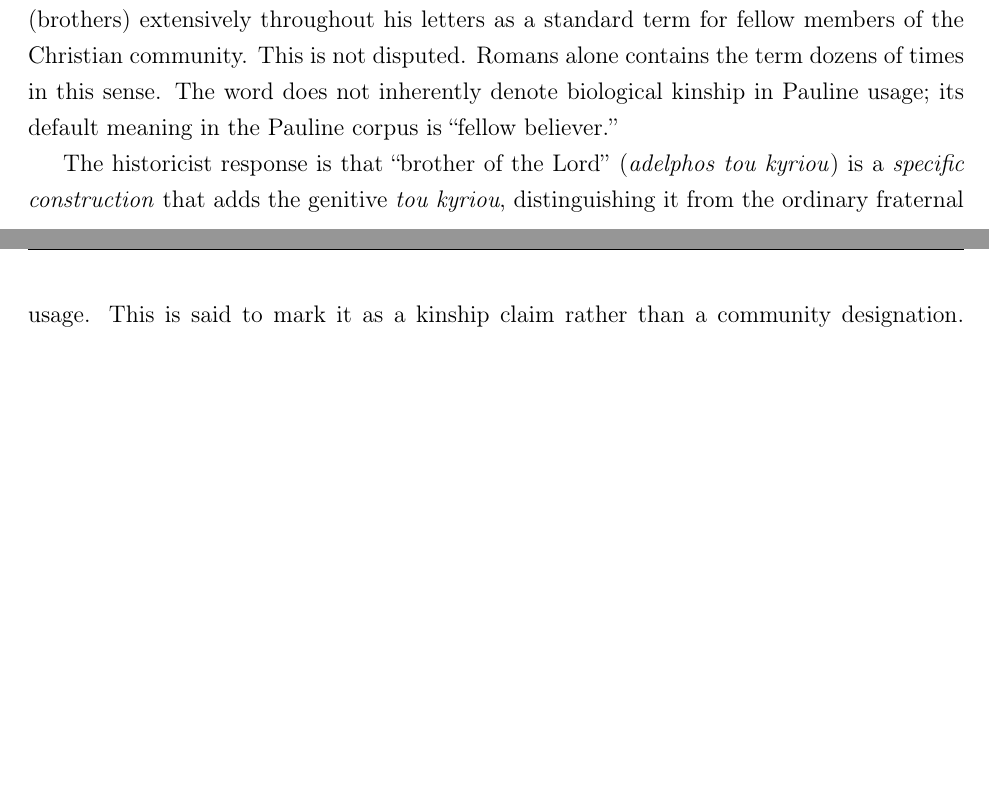
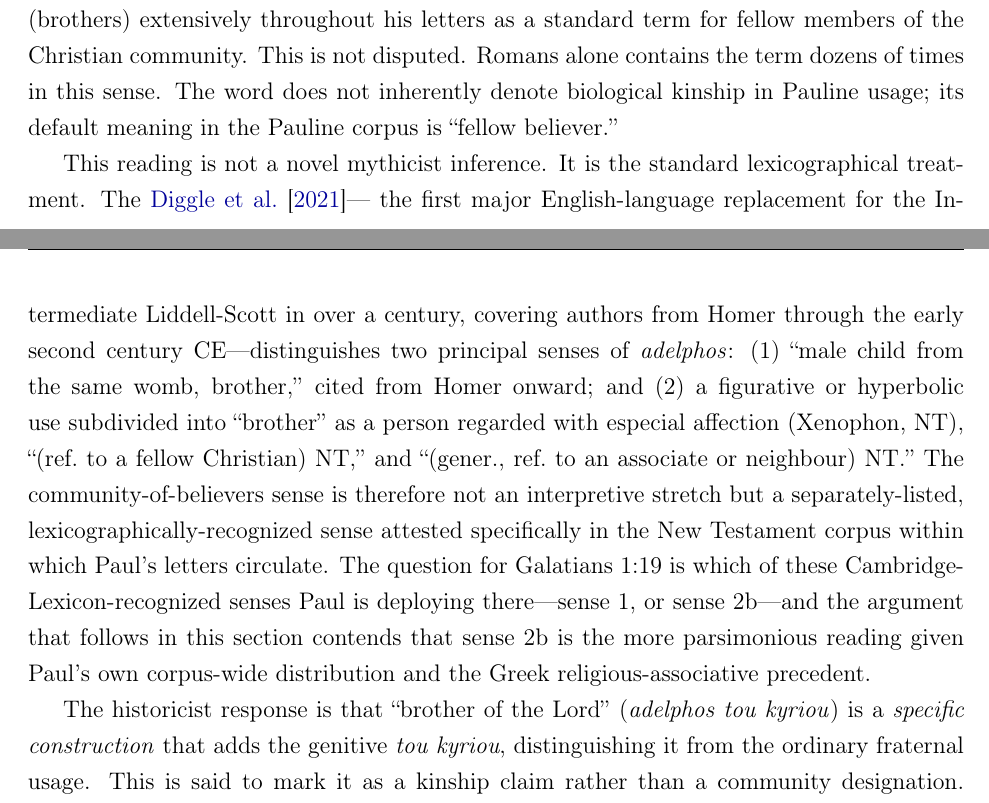
Before and after one commit to sbthomas/historicity, a LaTeX paper (historicity.tex): two parts of pages 29 and 30 of 86 before the commit and two parts of pages 29 and 30 of 87 after it, joined at a grey line, cut so that both start at the same text, the shorter picture padded with empty space. Compiled offline with pdfLaTeX.

Commit message:
Integrate Cambridge Greek Lexicon entry for ἀδελφός into §3.5
The Cambridge Greek Lexicon (Diggle et al. 2021) distinguishes two
principal senses of ἀδελφός: (1) male child from the same womb,
cited from Homer onward; and (2) figurative/hyperbolic use
subdivided into (2a) brother as a person regarded with especial
affection (Xenophon, NT), (2b) "(ref. to a fellow Christian) NT",
and (2c) "(gener., ref. to an associate or neighbour) NT."

Added a new paragraph to the "Semantic range of adelphos" subsection
of §3.5 noting this lexicographical treatment. The Cambridge Lexicon's
separately-listed sense 2b — "fellow Christian" — provides a direct
lexicographical grounding for the community-title reading of Gal
1:19. The interpretive question for that passage is now not whether
the community sense exists (it is lexicographically attested) but
which of the lexicographically-recognized senses Paul is deploying.

Also updated both .bib entries for the images: 20260419_124901.jpg
(first photo of the lexicon page, which was swept in during an
earlier commit) and 20260419_125340.jpg (clearer second photo from
which the transcription was made). Both are now part of the repo.

Main paper grows from 86 to 87 pages. Duplex-corrected variant
regenerated via pre_rotate_for_duplex.py; all PDFs rebuilt.

Co-Authored-By: Claude Opus 4.7 (1M context) <noreply@anthropic.com>

```diff
--- a/historicity.tex
+++ b/historicity.tex
@@ -1482,6 +1482,26 @@ Romans alone contains the term dozens of times in this sense.  The word
 does not inherently denote biological kinship in Pauline usage; its
 default meaning in the Pauline corpus is ``fellow believer.''
 
+This reading is not a novel mythicist inference.  It is the standard
+lexicographical treatment.  The \citet{CambridgeGreekLexicon2021}---
+the first major English-language replacement for the Intermediate
+Liddell-Scott in over a century, covering authors from Homer through
+the early second century~CE---distinguishes two principal senses of
+\grk{adelphos}: (1) \enquote{male child from the same womb, brother,}
+cited from Homer onward; and (2) a figurative or hyperbolic use
+subdivided into \enquote{brother} as a person regarded with especial
+affection (Xenophon, NT), \enquote{(ref.\ to a fellow Christian) NT,}
+and \enquote{(gener., ref.\ to an associate or neighbour) NT.}  The
+community-of-believers sense is therefore not an interpretive
+stretch but a separately-listed, lexicographically-recognized sense
+attested specifically in the New Testament corpus within which
+Paul's letters circulate.  The question for Galatians~1:19 is which
+of these Cambridge-Lexicon-recognized senses Paul is deploying
+there---sense 1, or sense 2b---and the argument that follows in
+this section contends that sense 2b is the more parsimonious
+reading given Paul's own corpus-wide distribution and the Greek
+religious-associative precedent.
+
 The historicist response is that ``brother of the Lord'' (\grk{adelphos
 tou kyriou}) is a \textit{specific construction} that adds the genitive
 \grk{tou kyriou}, distinguishing it from the ordinary fraternal usage.
```
Also changed, not shown: historicity-baseline.pdf, historicity-journal.pdf, historicity-supplement.pdf, historicity.pdf, 1 other file.
